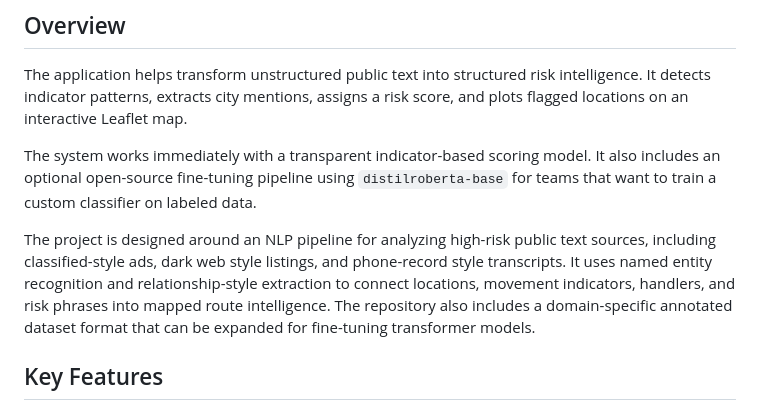
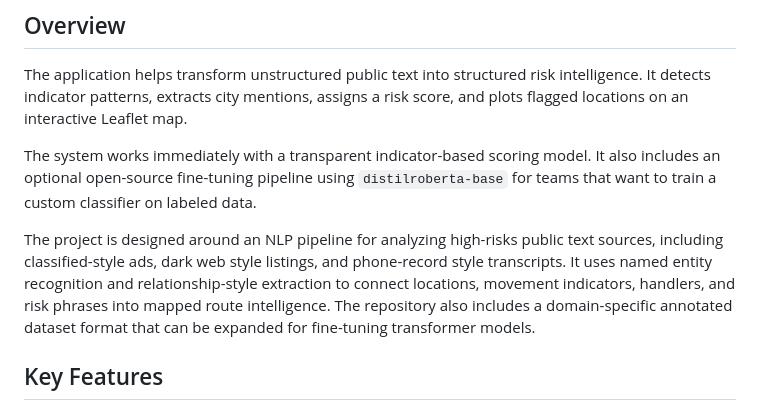
Before and after one commit to Arbaz-hai/AI-Powered-Human-Trafficking-Route-Mapping-Platform, a Markdown page: README.md, the part around the change. Rendered like a GitHub page.

```diff
--- a/README.md
+++ b/README.md
@@ -12,7 +12,7 @@ The application helps transform unstructured public text into structured risk in
 
 The system works immediately with a transparent indicator-based scoring model. It also includes an optional open-source fine-tuning pipeline using `distilroberta-base` for teams that want to train a custom classifier on labeled data.
 
-The project is designed around an NLP pipeline for analyzing high-risk public text sources, including classified-style ads, dark web style listings, and phone-record style transcripts. It uses named entity recognition and relationship-style extraction to connect locations, movement indicators, handlers, and risk phrases into mapped route intelligence. The repository also includes a domain-specific annotated dataset format that can be expanded for fine-tuning transformer models.
+The project is designed around an NLP pipeline for analyzing high-risks public text sources, including classified-style ads, dark web style listings, and phone-record style transcripts. It uses named entity recognition and relationship-style extraction to connect locations, movement indicators, handlers, and risk phrases into mapped route intelligence. The repository also includes a domain-specific annotated dataset format that can be expanded for fine-tuning transformer models.
 
 ## Key Features
 
```
